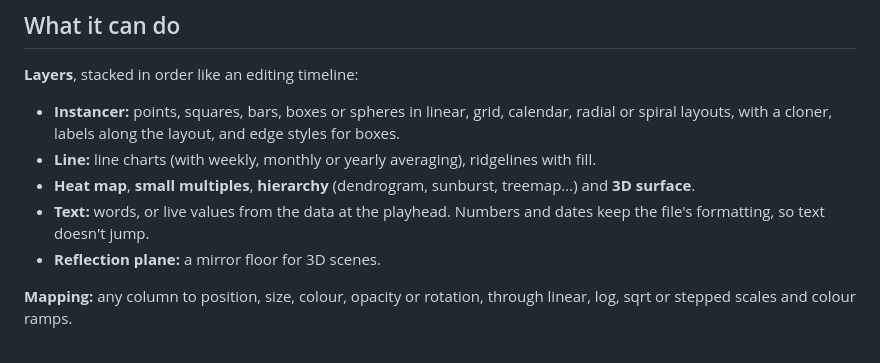
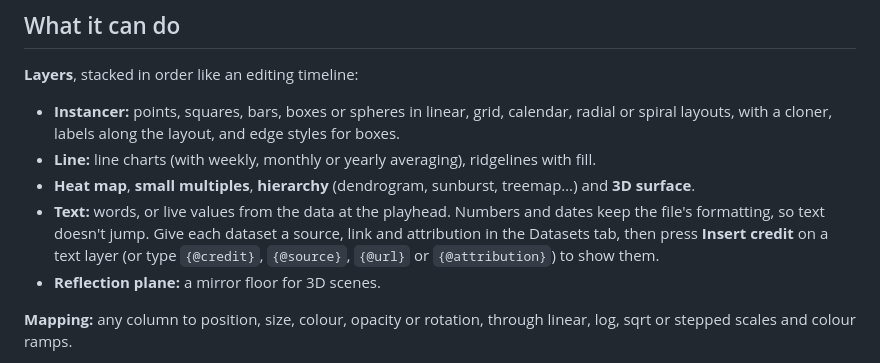
Before and after one commit to edmonkey-nz/chromagraph, a Markdown page: README.md, the part around the change. Drawn GitHub-style.

Commit message:
Docs: dataset credits and text credit tokens
Co-Authored-By: Claude Opus 5.5 <noreply@anthropic.com>

```diff
--- a/README.md
+++ b/README.md
@@ -96,7 +96,9 @@ npm run build && npm start
 - **Heat map**, **small multiples**, **hierarchy** (dendrogram, sunburst, treemap…) and
   **3D surface**.
 - **Text:** words, or live values from the data at the playhead. Numbers and dates keep the
-  file's formatting, so text doesn't jump.
+  file's formatting, so text doesn't jump. Give each dataset a source, link and attribution
+  in the Datasets tab, then press **Insert credit** on a text layer (or type `{@credit}`,
+  `{@source}`, `{@url}` or `{@attribution}`) to show them.
 - **Reflection plane:** a mirror floor for 3D scenes.
 
 **Mapping:** any column to position, size, colour, opacity or rotation, through linear,
```
Also changed, not shown: CLAUDE.md (+11 -0 lines).
